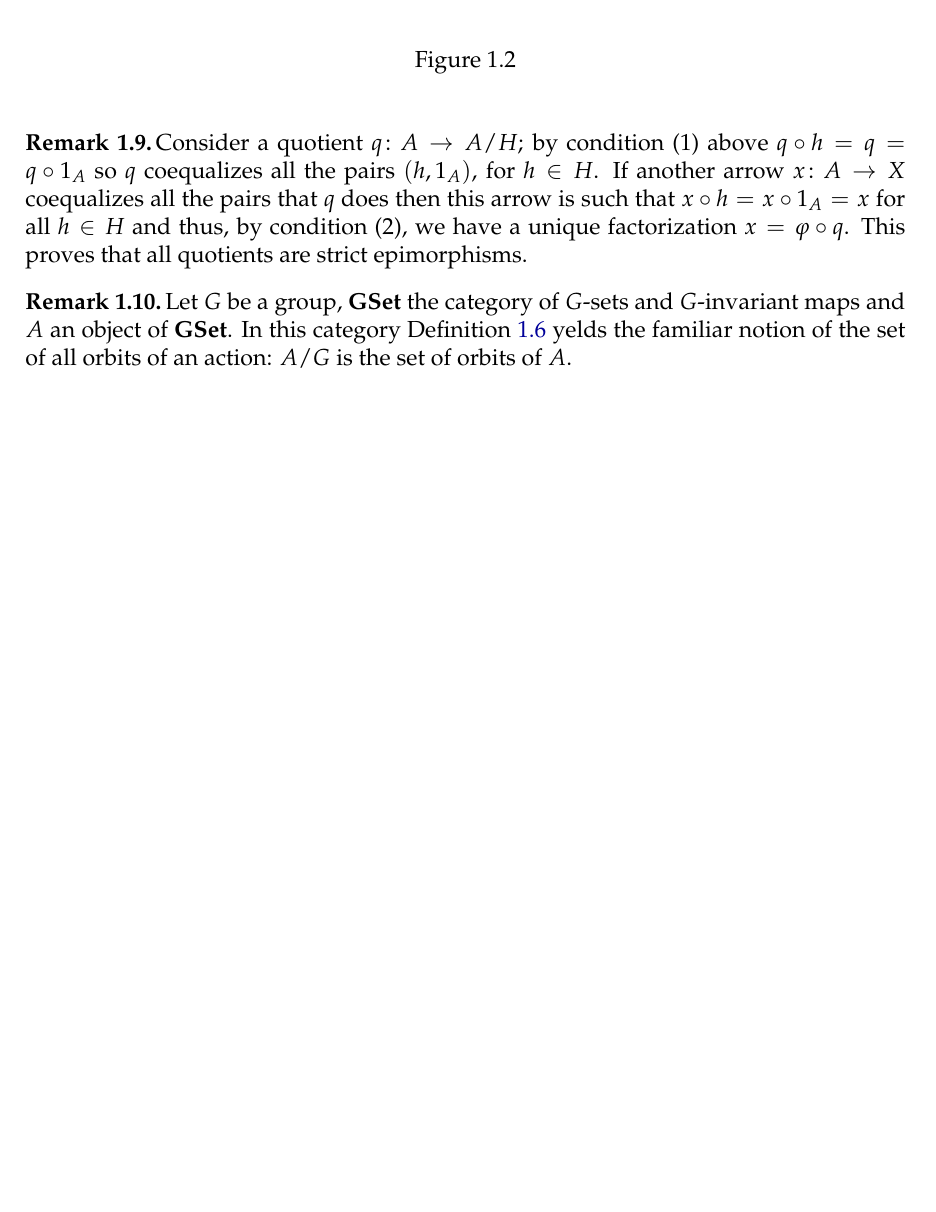
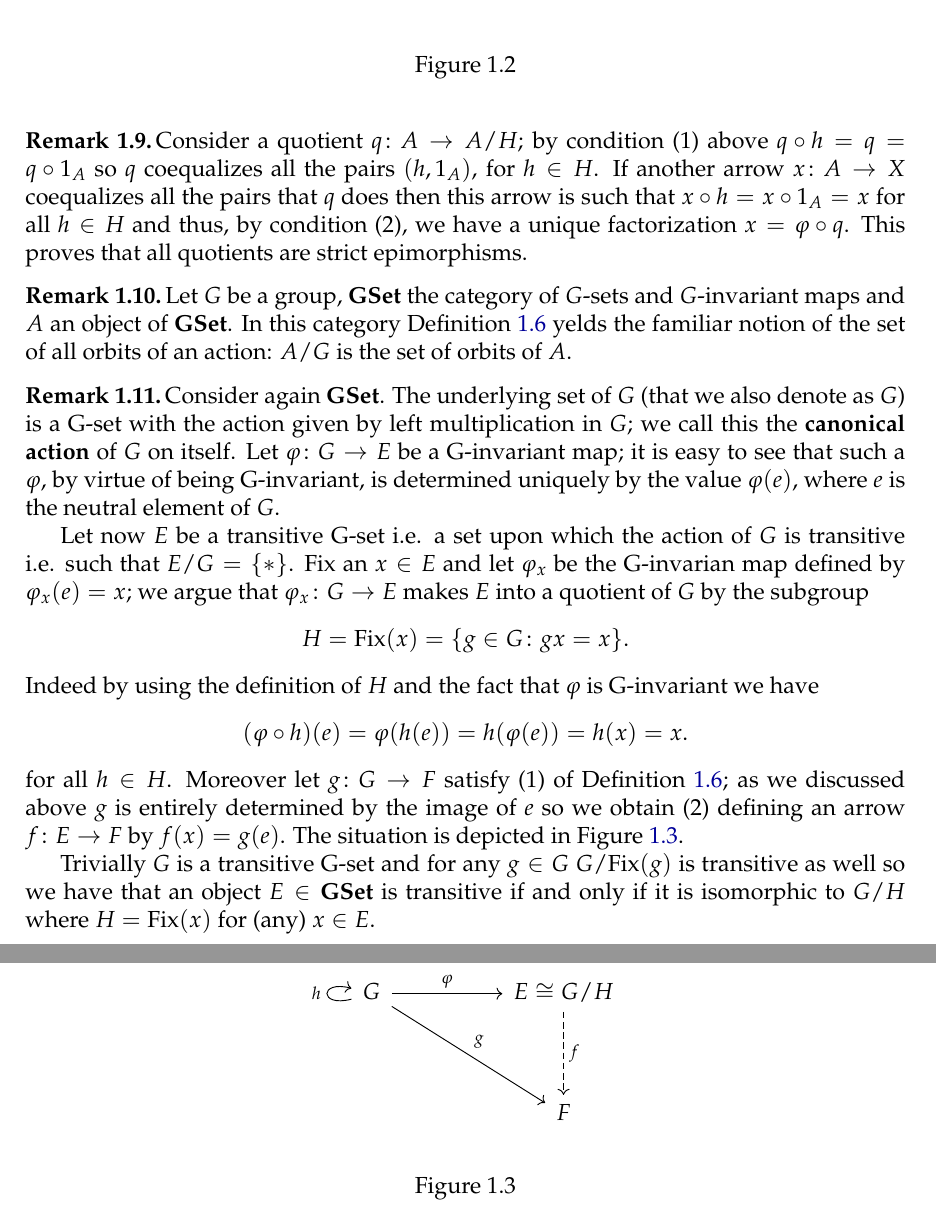
Before and after one commit to grastello/grothendieck-galois, a LaTeX document (main.tex): part of page 2 of 2 before the commit and two parts of pages 2 and 3 of 3 after it, the two joined at a grey line, cut so that both start at the same text, the shorter picture padded with empty space. Compiled offline with XeLaTeX.

Commit message:
Add transitive actions

```diff
--- a/main.tex
+++ b/main.tex
@@ -60,6 +60,7 @@
 \newcommand{\dual}[1]{#1^{\text{op}}}
 \newcommand{\aut}{\text{Aut}}
 \newcommand{\gset}{\text{\textbf{GSet}}}
+\newcommand{\fix}[1]{\text{Fix}(#1)}
 \newcommand{\fun}[3]{#1\colon #2\to #3}
 
 % Operators
@@ -156,4 +157,33 @@
   In this category Definition \ref{def:quotient} yelds the familiar notion of the set of all orbits of an action: \(A/G\) is the set of orbits of \(A\).
 \end{remark}
 
+\begin{remark}
+  \label{rem:transitive_actions}
+  Consider again \(\gset\).
+  The underlying set of \(G\) (that we also denote as \(G\)) is a G-set with the action given by left multiplication in \(G\); we call this the \textbf{canonical action} of \(G\) on itself.
+  Let \(\fun{\varphi}{G}{E}\) be a G-invariant map; it is easy to see that such a \(\varphi\), by virtue of being G-invariant, is determined uniquely by the value \(\varphi(e)\), where \(e\) is the neutral element of \(G\).
+
+  Let now \(E\) be a transitive G-set i.e. a set upon which the action of \(G\) is transitive i.e. such that \(E/G = \{*\}\).
+  Fix an \(x\in E\) and let \(\varphi_x\) be the G-invarian map defined by \(\varphi_x(e) = x\); we argue that \(\fun{\varphi_x}{G}{E}\) makes \(E\) into a quotient of \(G\) by the subgroup
+  \[H = \fix{x} = \{g\in G\colon gx = x\}.\]
+  Indeed by using the definition of \(H\) and the fact that \(\varphi\) is G-invariant we have
+  \[(\varphi\circ h)(e) = \varphi(h(e)) = h(\varphi(e)) = h(x) = x.\]
+  for all \(h\in H\).
+  Moreover let \(\fun{g}{G}{F}\) satisfy (1) of Definition \ref{def:quotient}; as we discussed above \(g\) is entirely determined by the image of \(e\) so we obtain (2) defining an arrow \(\fun{f}{E}{F}\) by \(f(x) = g(e)\).
+  The situation is depicted in Figure \ref{diagram:transitive_actions}.
+
+  Trivially \(G\) is a transitive G-set and for any \(g\in G\) \(G/\fix{g}\) is transitive as well so we have that an object \(E\in\gset\) is transitive if and only if it is isomorphic to \(G/H\) where \(H = \fix{x}\) for (any) \(x\in E\).
+\end{remark}
+
+\begin{figure}
+  \begin{center}
+    \begin{tikzcd}[sep=huge]
+      G \ar[loop left, "h"] \ar[dr, "g"] \ar[r, "\varphi"] & E \cong G/H \ar[d, dashed, "f"]\\
+      & F
+    \end{tikzcd}
+  \end{center}
+  \caption{}
+  \label{diagram:transitive_actions}
+\end{figure}
+
 \end{document}
```
Also changed, not shown: 1 other file.
